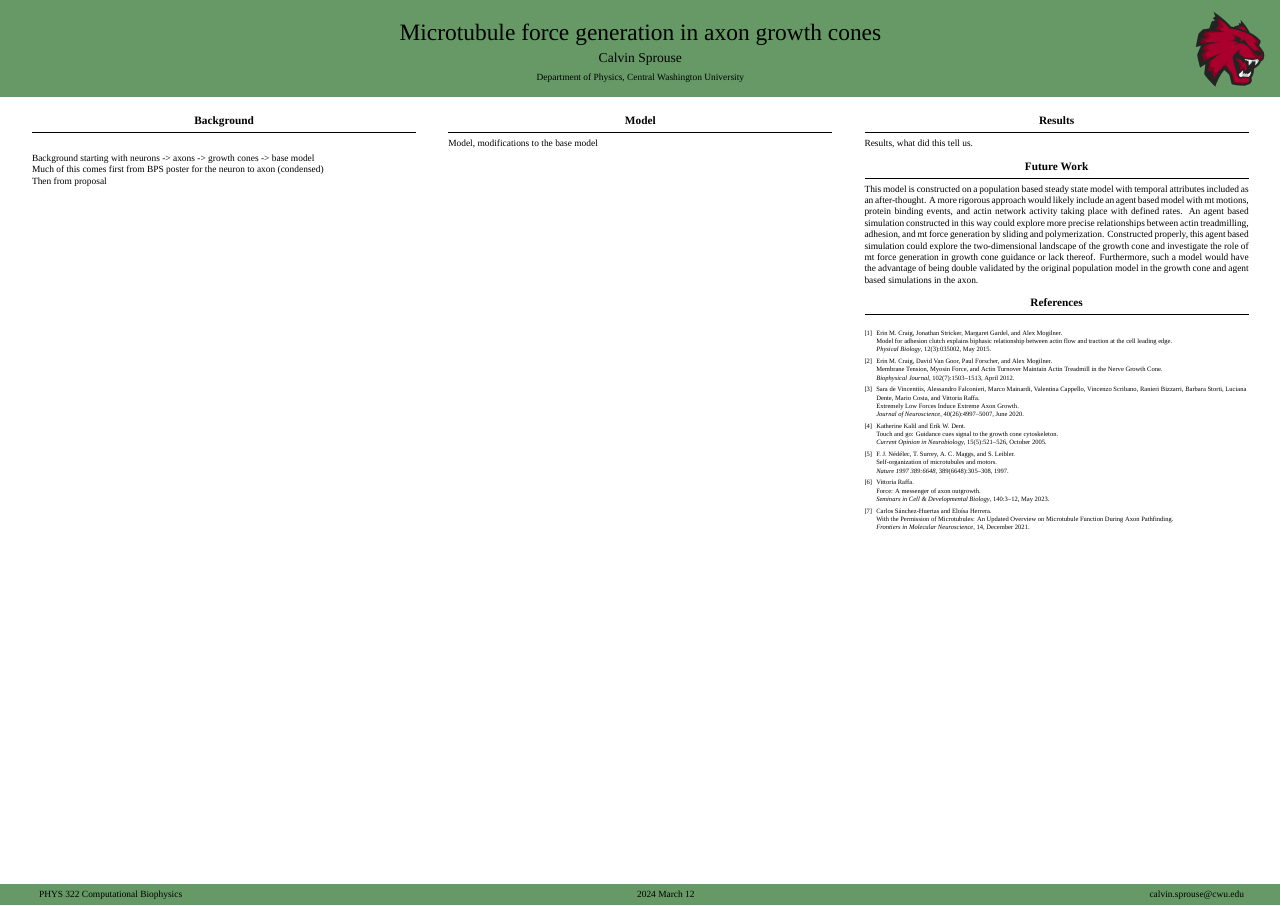
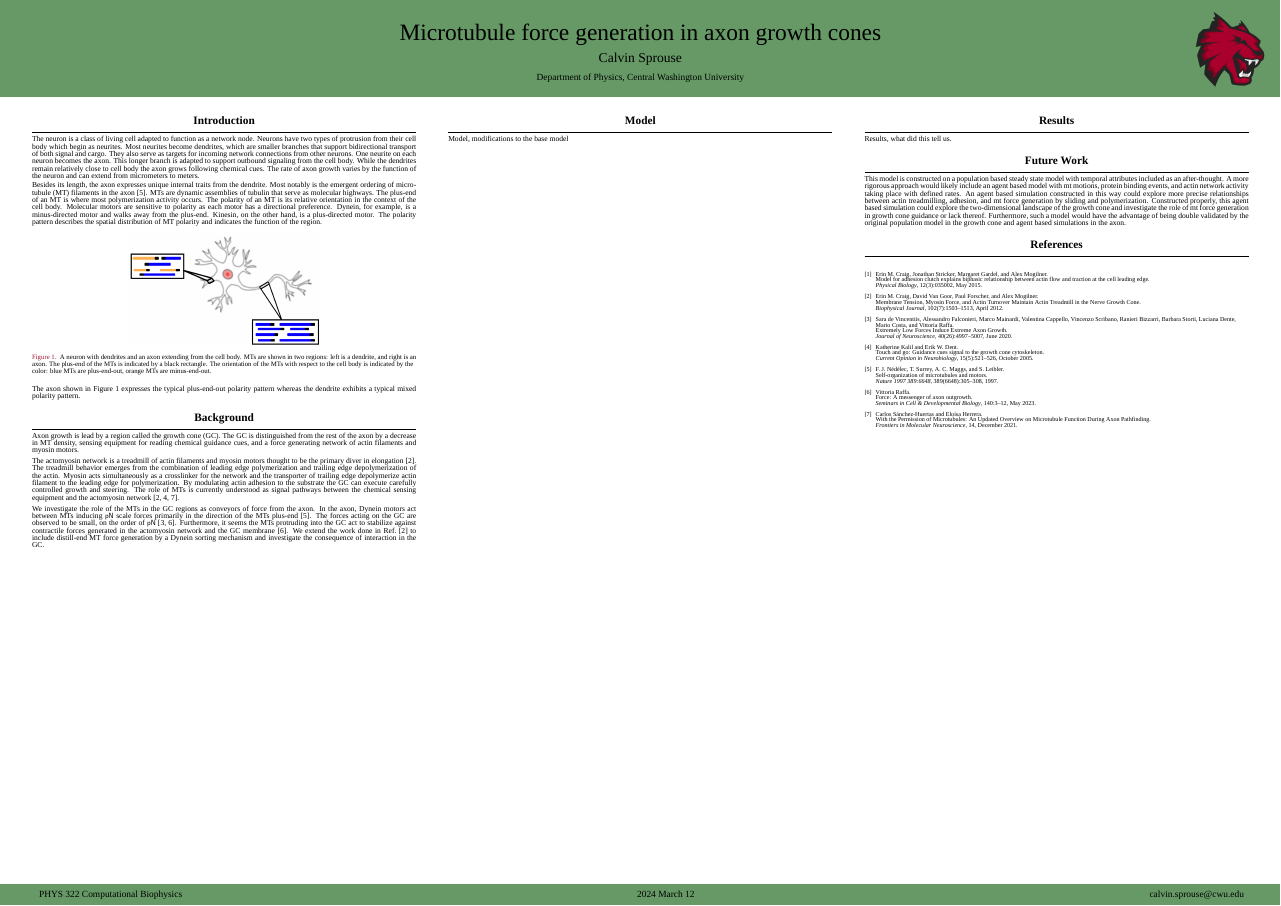
Before and after one commit to CalvinSprouse/growth_cone_mts, a LaTeX poster (poster/poster.tex, which reads poster/beamerthemegemini.sty): the whole page. Compiled offline with XeLaTeX; a missing font is replaced by an installed copy or a similar font.

Commit message:
good start on background and intro

```diff
--- a/poster/beamerthemegemini.sty
+++ b/poster/beamerthemegemini.sty
@@ -31,8 +31,9 @@
 \setbeamerfont{headline institute}{size=\normalsize}
 \setbeamerfont{block title}{family=\sffamily,size=\large, series=\bfseries}
 \setbeamerfont{heading}{family=\rmfamily, series=\bfseries}
-\setbeamerfont{caption}{size=\small}
+\setbeamerfont{caption}{size=\fontsize{18pt}{10pt}\selectfont}
 \setbeamerfont{footline}{family=\sffamily, size=\normalsize}
+\setbeamerfont{block body}{family=\sffamily, size=\fontsize{20pt}{12pt}\selectfont}
 
 
 % ====================
--- a/poster/poster.tex
+++ b/poster/poster.tex
@@ -1,4 +1,4 @@
-\documentclass[final]{beamer}
+\documentclass{beamer}
 
 % import packages
 \usepackage[T1]{fontenc}
@@ -9,6 +9,7 @@
 \usepackage{tikz}
 \usepackage{pgfplots}
 \usepackage{anyfontsize}
+\usepackage{siunitx}
 
 % configure pgfplots
 \pgfplotsset{compat=1.14}
@@ -40,7 +41,7 @@
 }
 
 % setup logo
-\logoright{\includegraphics[height=7cm]{figures/cwu_logo.png}}
+\logoright{\includegraphics[height=7cm]{figures/logos/cwu_logo.png}}
 
 
 %-----------------------------------------------------------------------------%
@@ -58,15 +59,39 @@
 \begin{column}{\colwidth}
 
 %------------------------------------------------
-% content block
-\begin{block}{Background}
+% introduction/abstract block
+\begin{block}{Introduction}
+
+The neuron is a class of living cell adapted to function as a network node. Neurons have two types of protrusion from their cell body which begin as neurites. Most neurites become dendrites, which are smaller branches that support bidirectional transport of both signal and cargo. They also serve as targets for incoming network connections from other neurons. One neurite on each neuron becomes the axon. This longer branch is adapted to support outbound signaling from the cell body. While the dendrites remain relatively close to cell body the axon grows following chemical cues. The rate of axon growth varies by the function of the neuron and can extend from micrometers to meters.
+
+Besides its length, the axon expresses unique internal traits from the dendrite. Most notably is the emergent ordering of microtubule (MT) filaments in the axon~\cite{nedelec1997n13}. MTs are dynamic assemblies of tubulin that serve as molecular highways. The plus-end of an MT is where most polymerization activity occurs. The polarity of an MT is its relative orientation in the context of the cell body. Molecular motors are sensitive to polarity as each motor has a directional preference. Dynein, for example, is a minus-directed motor and walks away from the plus-end. Kinesin, on the other hand, is a plus-directed motor. The polarity pattern describes the spatial distribution of MT polarity and indicates the function of the region.
+
+\begin{figure}
+    \centering
+    \includegraphics[width=0.5\textwidth]{figures/background/neuron_with_mts.png}
+    \caption{\label{fig:neuron_background}
+        A neuron with dendrites and an axon extending from the cell body. MTs are shown in two regions: left is a dendrite, and right is an axon. The plus-end of the MTs is indicated by a black rectangle. The orientation of the MTs with respect to the cell body is indicated by the color: blue MTs are plus-end-out, orange MTs are minus-end-out.}
+\end{figure}
+
+The axon shown in Figure~\ref{fig:neuron_background} expresses the typical plus-end-out polarity pattern whereas the dendrite exhibits a typical mixed polarity pattern.
+
 \end{block}
 
-Background starting with neurons -> axons -> growth cones -> base model
+\begin{block}{Background}
 
-Much of this comes first from BPS poster for the neuron to axon (condensed)
+% representative figure of GC
 
-Then from proposal
+Axon growth is lead by a region called the growth cone (GC). The GC is distinguished from the rest of the axon by a decrease in MT density, sensing equipment for reading chemical guidance cues, and a force generating network of actin filaments and myosin motors.
+
+% figure of actomyosin network and treadmill
+
+The actomyosin network is a treadmill of actin filaments and myosin motors thought to be the primary diver in elongation~\cite{craig2012bj}. The treadmill behavior emerges from the combination of leading edge polymerization and trailing edge depolymerization of the actin. Myosin acts simultaneously as a crosslinker for the network and the transporter of trailing edge depolymerize actin filament to the leading edge for polymerization. By modulating actin adhesion to the substrate the GC can execute carefully controlled growth and steering. The role of MTs is currently understood as signal pathways between the chemical sensing equipment and the actomyosin network~\cite{craig2012bj, kalil2005con, sanchez-huertas2021fmn}.
+
+% figure of MT penetration into GC region over actomyosin network
+
+We investigate the role of the MTs in the GC regions as conveyors of force from the axon. In the axon, Dynein motors act between MTs inducing \(\qty{}{\pico\newton}\) scale forces primarily in the direction of the MTs plus-end~\cite{nedelec1997n13}. The forces acting on the GC are observed to be small, on the order of \(\qty{}{\pico\newton}\)~\cite{devincentiis2020jn, raffa2023scdb}. Furthermore, it seems the MTs protruding into the GC act to stabilize against contractile forces generated in the actomyosin network and the GC membrane~\cite{raffa2023scdb}. We extend the work done in Ref.~\cite{craig2012bj} to include distill-end MT force generation by a Dynein sorting mechanism and investigate the consequence of interaction in the GC.
+
+\end{block}
 
 \end{column}
 \separatorcolumn%
```
Also changed, not shown: poster/figures/background/neuron_with_mts.png (added), poster/figures/logos/cwu_logo.png (renamed from poster/figures/cwu_logo.png), poster/poster.pdf, poster/poster.tex (9 more changed lines).
